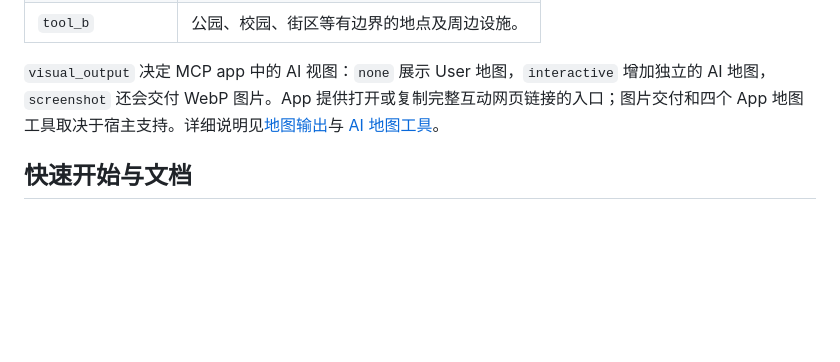
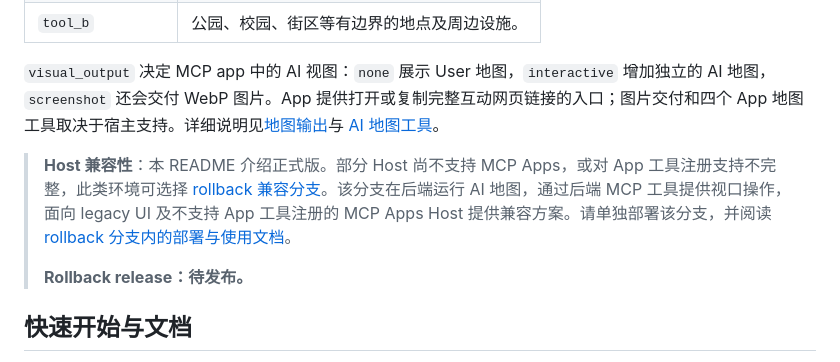
Before and after one commit to MoYuanMBS/Eldela-GeoDolly, a Markdown page: README.zh.md, the part around the change. GitHub-like rendering; blank space fills up the shorter version.

```diff
--- a/README.zh.md
+++ b/README.zh.md
@@ -30,6 +30,10 @@
 
 `visual_output` 决定 MCP app 中的 AI 视图：`none` 展示 User 地图，`interactive` 增加独立的 AI 地图，`screenshot` 还会交付 WebP 图片。App 提供打开或复制完整互动网页链接的入口；图片交付和四个 App 地图工具取决于宿主支持。详细说明见[地图输出](user_doc/zh/01-getting-started.md#阅读结果)与 [AI 地图工具](user_doc/zh/01-getting-started.md#ai-地图工具)。
 
+> **Host 兼容性**：本 README 介绍正式版。部分 Host 尚不支持 MCP Apps，或对 App 工具注册支持不完整，此类环境可选择 [rollback 兼容分支](https://github.com/MoYuanMBS/Eldela-GeoDolly/tree/rollback)。该分支在后端运行 AI 地图，通过后端 MCP 工具提供视口操作，面向 legacy UI 及不支持 App 工具注册的 MCP Apps Host 提供兼容方案。请单独部署该分支，并阅读 [rollback 分支内的部署与使用文档](https://github.com/MoYuanMBS/Eldela-GeoDolly/blob/rollback/user_doc/zh/00-index.md)。
+>
+> **Rollback release：待发布。**
+
 ## 快速开始与文档
 
 - [快速开始](user_doc/zh/01-getting-started.md)：安装依赖、选择部署方式、构建并制作第一张地图。
```
Also changed, not shown: README.md (+4 -0 lines).
